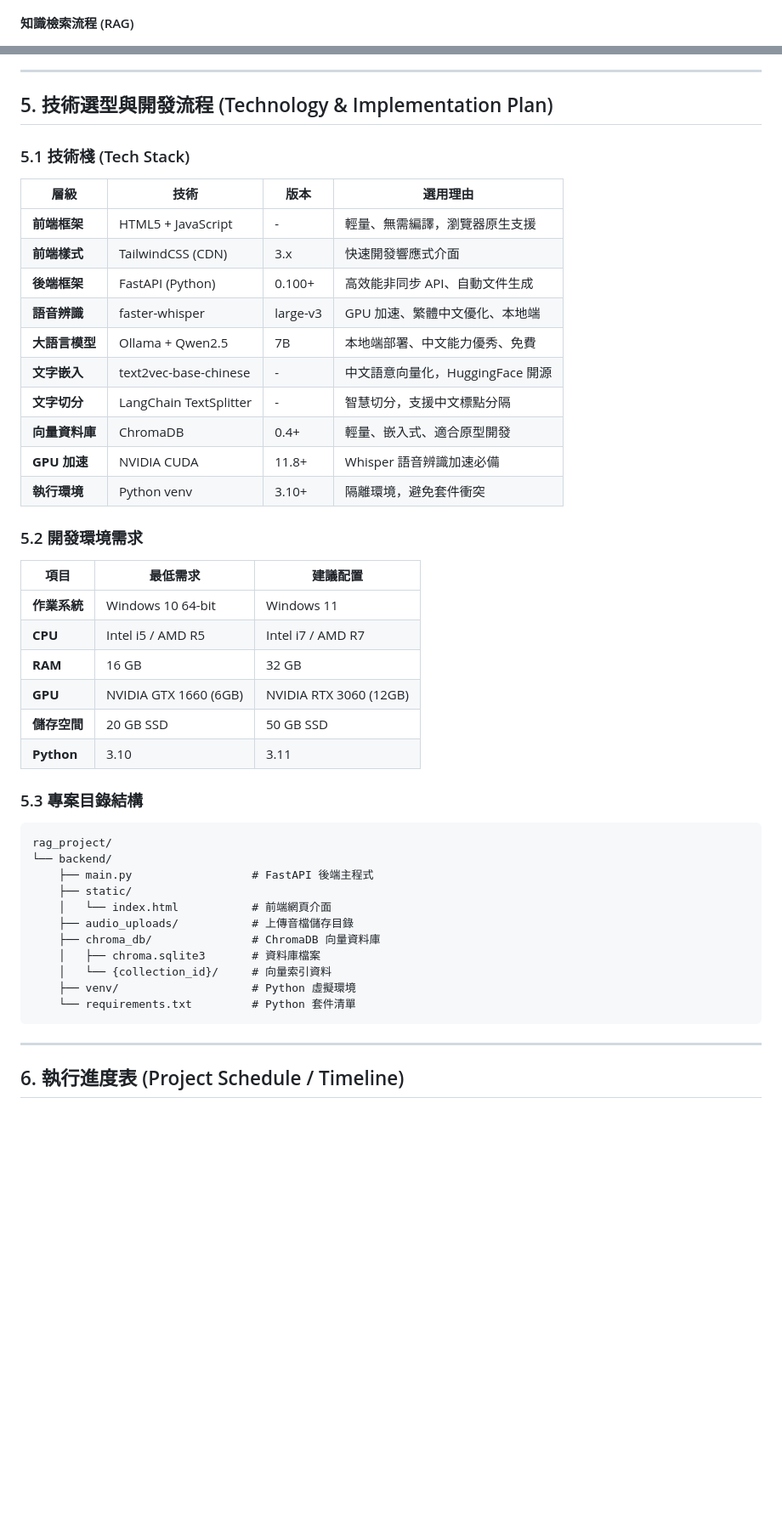
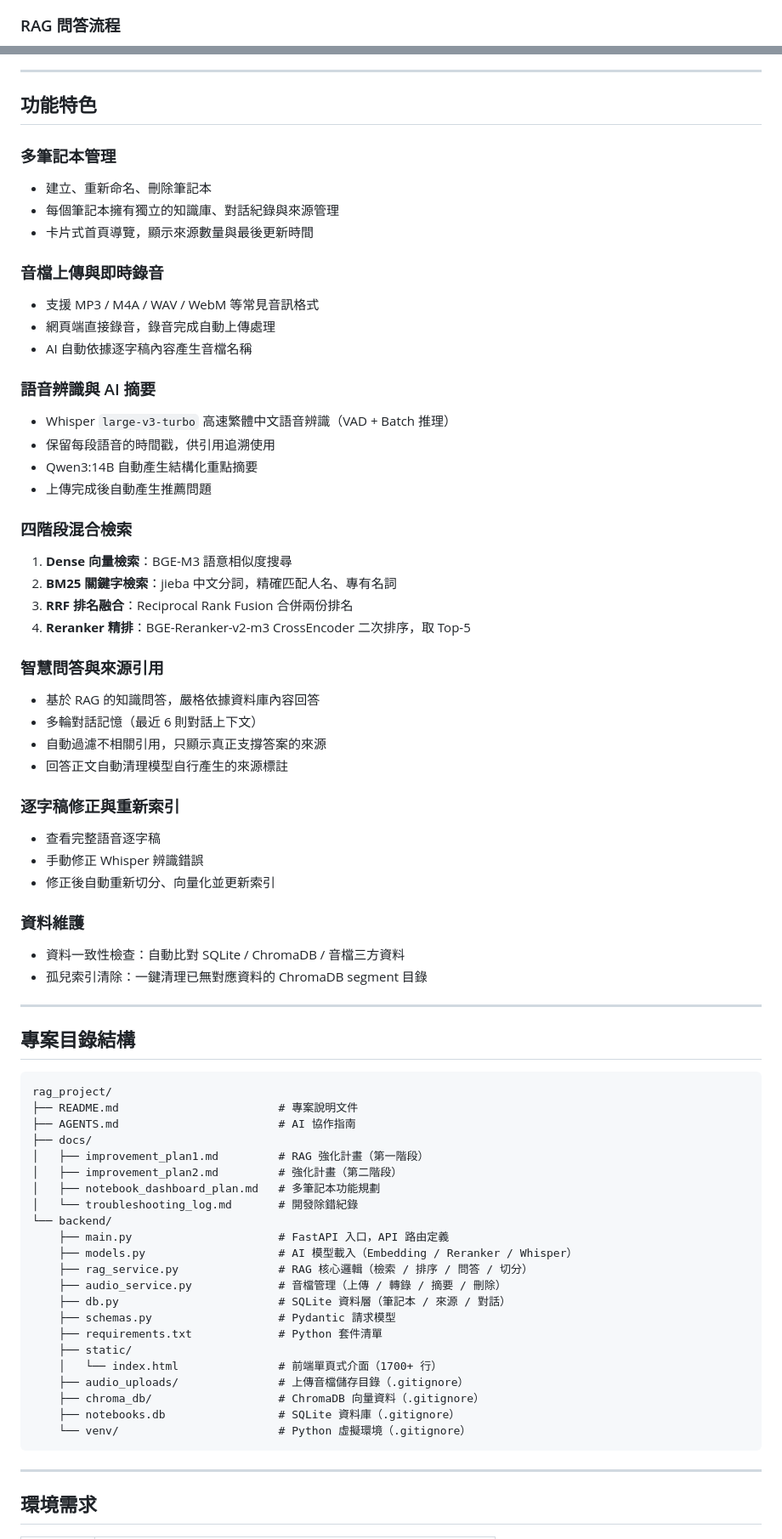
Before and after one commit to victorhi2005-lang/VoiceRAG, a Markdown page: README.md, 2 parts joined by grey strips. Shown at 85% size. Rendered like a GitHub page; blank space fills up the shorter version.

Commit message:
docs: 修整 README 展示內容

````diff
--- a/README.md
+++ b/README.md
@@ -183,6 +67,6 @@ flowchart LR
 ```
 
-#### 知識檢索流程 (RAG)
+### RAG 問答流程
 
 ```mermaid
 flowchart LR
@@ -287,51 +88,75 @@ erDiagram
 
 ---
 
-## 5. 技術選型與開發流程 (Technology & Implementation Plan)
+## 功能特色
 
-### 5.1 技術棧 (Tech Stack)
+### 多筆記本管理
+- 建立、重新命名、刪除筆記本
+- 每個筆記本擁有獨立的知識庫、對話紀錄與來源管理
+- 卡片式首頁導覽，顯示來源數量與最後更新時間
 
-| 層級 | 技術 | 版本 | 選用理由 |
-|------|------|------|----------|
-| **前端框架** | HTML5 + JavaScript | - | 輕量、無需編譯，瀏覽器原生支援 |
-| **前端樣式** | TailwindCSS (CDN) | 3.x | 快速開發響應式介面 |
-| **後端框架** | FastAPI (Python) | 0.100+ | 高效能非同步 API、自動文件生成 |
-| **語音辨識** | faster-whisper | large-v3 | GPU 加速、繁體中文優化、本地端 |
-| **大語言模型** | Ollama + Qwen2.5 | 7B | 本地端部署、中文能力優秀、免費 |
-| **文字嵌入** | text2vec-base-chinese | - | 中文語意向量化，HuggingFace 開源 |
-| **文字切分** | LangChain TextSplitter | - | 智慧切分，支援中文標點分隔 |
-| **向量資料庫** | ChromaDB | 0.4+ | 輕量、嵌入式、適合原型開發 |
-| **GPU 加速** | NVIDIA CUDA | 11.8+ | Whisper 語音辨識加速必備 |
-| **執行環境** | Python venv | 3.10+ | 隔離環境，避免套件衝突 |
+### 音檔上傳與即時錄音
+- 支援 MP3 / M4A / WAV / WebM 等常見音訊格式
+- 網頁端直接錄音，錄音完成自動上傳處理
+- AI 自動依據逐字稿內容產生音檔名稱
 
-### 5.2 開發環境需求
+### 語音辨識與 AI 摘要
+- Whisper `large-v3-turbo` 高速繁體中文語音辨識（VAD + Batch 推理）
+- 保留每段語音的時間戳，供引用追溯使用
+- Qwen3:14B 自動產生結構化重點摘要
+- 上傳完成後自動產生推薦問題
 
-| 項目 | 最低需求 | 建議配置 |
-|------|----------|----------|
-| **作業系統** | Windows 10 64-bit | Windows 11 |
-| **CPU** | Intel i5 / AMD R5 | Intel i7 / AMD R7 |
-| **RAM** | 16 GB | 32 GB |
-| **GPU** | NVIDIA GTX 1660 (6GB) | NVIDIA RTX 3060 (12GB) |
-| **儲存空間** | 20 GB SSD | 50 GB SSD |
-| **Python** | 3.10 | 3.11 |
+### 四階段混合檢索
+1. **Dense 向量檢索**：BGE-M3 語意相似度搜尋
+2. **BM25 關鍵字檢索**：jieba 中文分詞，精確匹配人名、專有名詞
+3. **RRF 排名融合**：Reciprocal Rank Fusion 合併兩份排名
+4. **Reranker 精排**：BGE-Reranker-v2-m3 CrossEncoder 二次排序，取 Top-5
 
-### 5.3 專案目錄結構
+### 智慧問答與來源引用
+- 基於 RAG 的知識問答，嚴格依據資料庫內容回答
+- 多輪對話記憶（最近 6 則對話上下文）
+- 自動過濾不相關引用，只顯示真正支撐答案的來源
+- 回答正文自動清理模型自行產生的來源標註
+
+### 逐字稿修正與重新索引
+- 查看完整語音逐字稿
+- 手動修正 Whisper 辨識錯誤
+- 修正後自動重新切分、向量化並更新索引
+
+### 資料維護
+- 資料一致性檢查：自動比對 SQLite / ChromaDB / 音檔三方資料
+- 孤兒索引清除：一鍵清理已無對應資料的 ChromaDB segment 目錄
+
+---
+
+## 專案目錄結構
 
 ```
 rag_project/
+├── README.md                        # 專案說明文件
+├── AGENTS.md                        # AI 協作指南
+├── docs/
+│   ├── improvement_plan1.md         # RAG 強化計畫（第一階段）
+│   ├── improvement_plan2.md         # 強化計畫（第二階段）
+│   ├── notebook_dashboard_plan.md   # 多筆記本功能規劃
+│   └── troubleshooting_log.md       # 開發除錯紀錄
 └── backend/
-    ├── main.py                  # FastAPI 後端主程式
+    ├── main.py                      # FastAPI 入口，API 路由定義
+    ├── models.py                    # AI 模型載入（Embedding / Reranker / Whisper）
+    ├── rag_service.py               # RAG 核心邏輯（檢索 / 排序 / 問答 / 切分）
+    ├── audio_service.py             # 音檔管理（上傳 / 轉錄 / 摘要 / 刪除）
+    ├── db.py                        # SQLite 資料層（筆記本 / 來源 / 對話）
+    ├── schemas.py                   # Pydantic 請求模型
+    ├── requirements.txt             # Python 套件清單
     ├── static/
-    │   └── index.html           # 前端網頁介面
-    ├── audio_uploads/           # 上傳音檔儲存目錄
-    ├── chroma_db/               # ChromaDB 向量資料庫
-    │   ├── chroma.sqlite3       # 資料庫檔案
-    │   └── {collection_id}/     # 向量索引資料
-    ├── venv/                    # Python 虛擬環境
-    └── requirements.txt         # Python 套件清單
+    │   └── index.html               # 前端單頁式介面（1700+ 行）
+    ├── audio_uploads/               # 上傳音檔儲存目錄（.gitignore）
+    ├── chroma_db/                   # ChromaDB 向量資料（.gitignore）
+    ├── notebooks.db                 # SQLite 資料庫（.gitignore）
+    └── venv/                        # Python 虛擬環境（.gitignore）
 ```
 
 ---
 
-## 6. 執行進度表 (Project Schedule / Timeline)
+## 環境需求
 
````
Also changed, not shown: other parts of README.md (+246 -305 lines).
